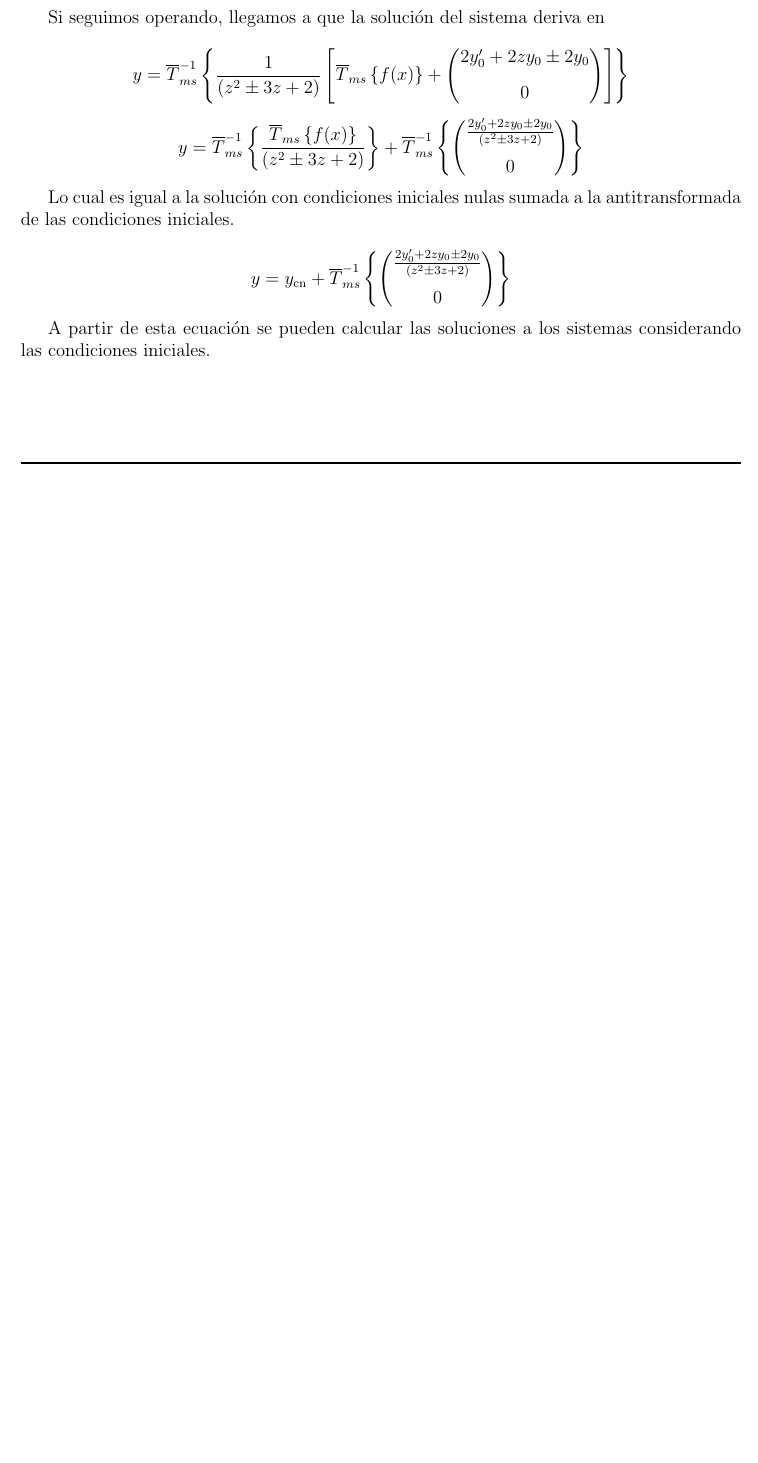
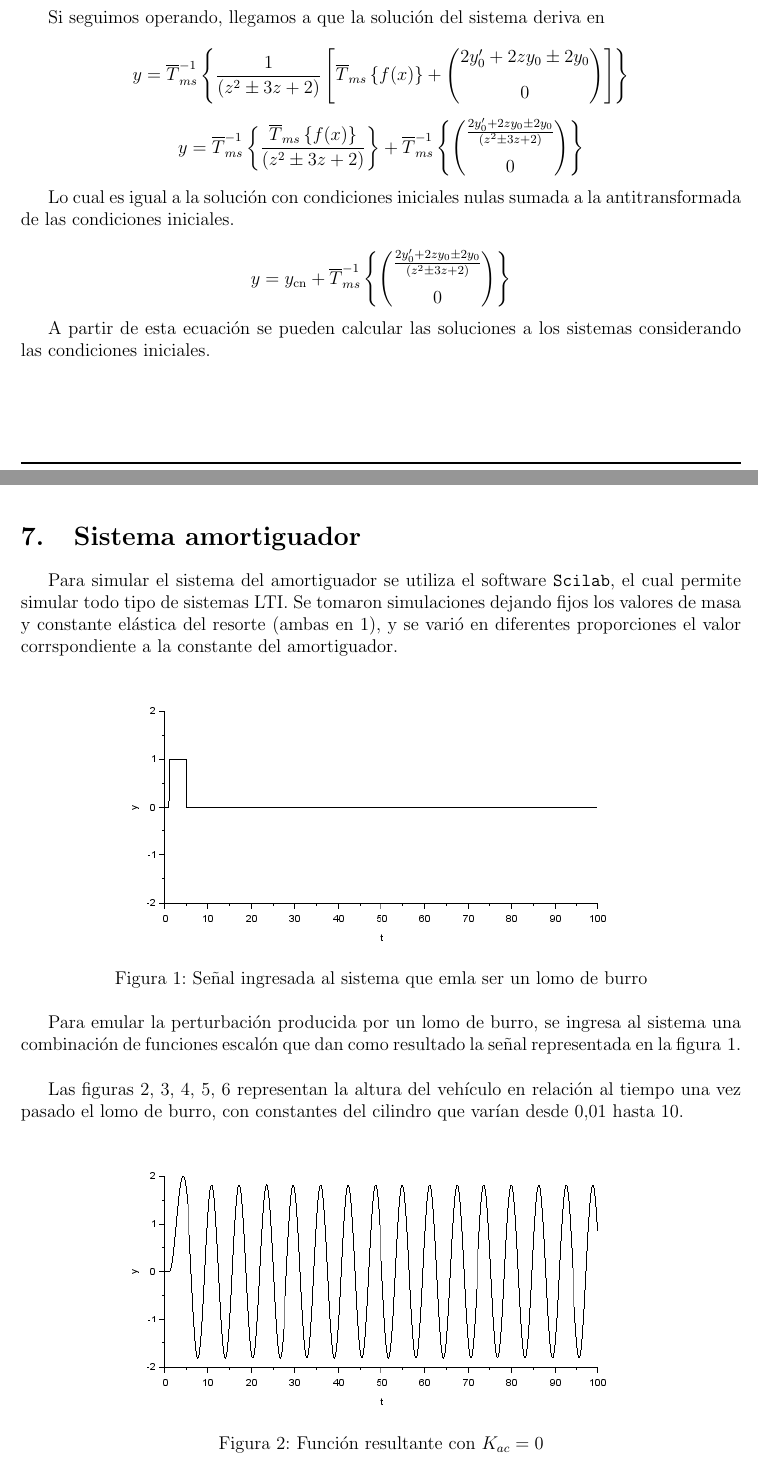
Before and after one commit to miguelstorani/TP1E1-MatematicaSuperior, a LaTeX paper (TPSuperior.tex): part of page 13 of 13 before the commit and two parts of pages 13 and 14 of 16 after it, the two joined at a grey line, cut so that both start at the same text, the shorter picture padded with empty space. The pictures show the PDF file TPSuperior.pdf that the author committed with the source.

Commit message:
Comenzada seccion 7, falta seccion 5 y revisar seccion 4.3

```diff
--- a/TPSuperior.tex
+++ b/TPSuperior.tex
@@ -959,4 +962,64 @@ $$
 
 A partir de esta ecuación se pueden calcular las soluciones a los sistemas considerando las condiciones iniciales.
 
+
+\section{Sistema amortiguador}
+
+Para simular el sistema del amortiguador se utiliza el software \texttt{Scilab}, el cual permite simular todo tipo de sistemas LTI.
+Se tomaron simulaciones dejando fijos los valores de masa y constante elástica del resorte (ambas en 1), y se varió en diferentes proporciones el valor corrspondiente a la constante del amortiguador.
+
+\begin{figure}[h!]
+\center
+\includegraphics[width=0.8\textwidth]{amortiguador_entrada.PNG}
+\caption{Señal ingresada al sistema que emla ser un lomo de burro}
+\label{entrada}
+\end{figure}
+
+Para emular la perturbación producida por un lomo de burro, se ingresa al sistema una combinación de funciones escalón que dan como resultado la señal representada en la \mbox{figura \ref{entrada}}.\\
+
+Las figuras \ref{KAC0}, \ref{KAC001}, \ref{KAC01}, \ref{KAC1}, \ref{KAC10} representan la altura del vehículo en relación al tiempo una vez pasado el lomo de burro, con constantes del cilindro que varían desde $0.01$ hasta $10$.
+
+\begin{figure}[h!]
+\center
+\includegraphics[width=0.8\textwidth]{amortiguador_0.PNG}
+\caption{Función resultante con $K_{ac}=0$}
+\label{KAC0}
+\end{figure}
+
+\begin{figure}[h!]
+\center
+\includegraphics[width=0.8\textwidth]{amortiguador_001.PNG}
+\caption{Función resultante con $K_{ac}=0.01$}
+\label{KAC001}
+\end{figure}
+
+\begin{figure}[h!]
+\center
+\includegraphics[width=0.8\textwidth]{amortiguador_01.PNG}
+\caption{Función resultante con $K_{ac}=0.1$}
+\label{KAC01}
+\end{figure}
+
+\begin{figure}[h!]
+\center
+\includegraphics[width=0.8\textwidth]{amortiguador_1.PNG}
+\caption{Función resultante con $K_{ac}=1$}
+\label{KAC1}
+\end{figure}
+
+\begin{figure}[h!]
+\center
+\includegraphics[width=0.8\textwidth]{amortiguador_10.PNG}
+\caption{Función resultante con $K_{ac}=10$}
+\label{KAC10}
+\end{figure}
+
+En las diferentes gráficas se puede observar las diferencias entre los distintos valores de constante del cilindro hidráulico, siendo en el caso en que $K_{ac} = 0$ un sistema donde no se pierde energía por lo que la oscilación del vehículo nunca cesa. Caso contrario sucede cuando la constante del cilindro adopta valores mas significativos, haciendo que la energía sea dicipada mas rápidamente lo que produce en consecuencia una rápida amortiguación de la perturbación. Ninguno de los extremos es deseable, ya que si no se amortigua, la altura del vehículo oscilaría produciendo momentos en que la adhesión al suelo es nula, lo cual es una situación indeseable en todos casos y sobretodo en vehículos de competición. En el extremo en que el aceite dentro del amortiguador es infítamente viscoso, el amortiguador perdería toda capacidad de atenuar suavemente las perturbaciones, produciendo fuertes golpes que pueden causar daños físicos a la estructura del vehículo.\\
+
+Si bien para elegir un óptimo se trata de elegir un valor intermedio, considero que no hay un valor óptimo absoluto para la constante del cilindro, sino que la constante dependerá de qué se quiere lograr. Si se desea una amortiguación suave se debe reducir la constante del cilindro, si se desea un rápido agarre al suelo se subirá el valor de dicha constante a costa de golpes más bruscos a la estructura del vehículo.
+
+
+
+
+
 \end{document}
```
Also changed, not shown: Imagenes/amortiguador_0.png (added), Imagenes/amortiguador_001.png (added), Imagenes/amortiguador_01.png (added), Imagenes/amortiguador_1.png (added), Imagenes/amortiguador_10.png (added), Imagenes/amortiguador_entrada.png (added), Imagenes/amortiguador_sin_aceite.png (added), Imagenes/amortiguador_sin_aceite_entrada.png (added), TPSuperior.pdf, TPSuperior.tex (5 more changed lines), 4 other files.
